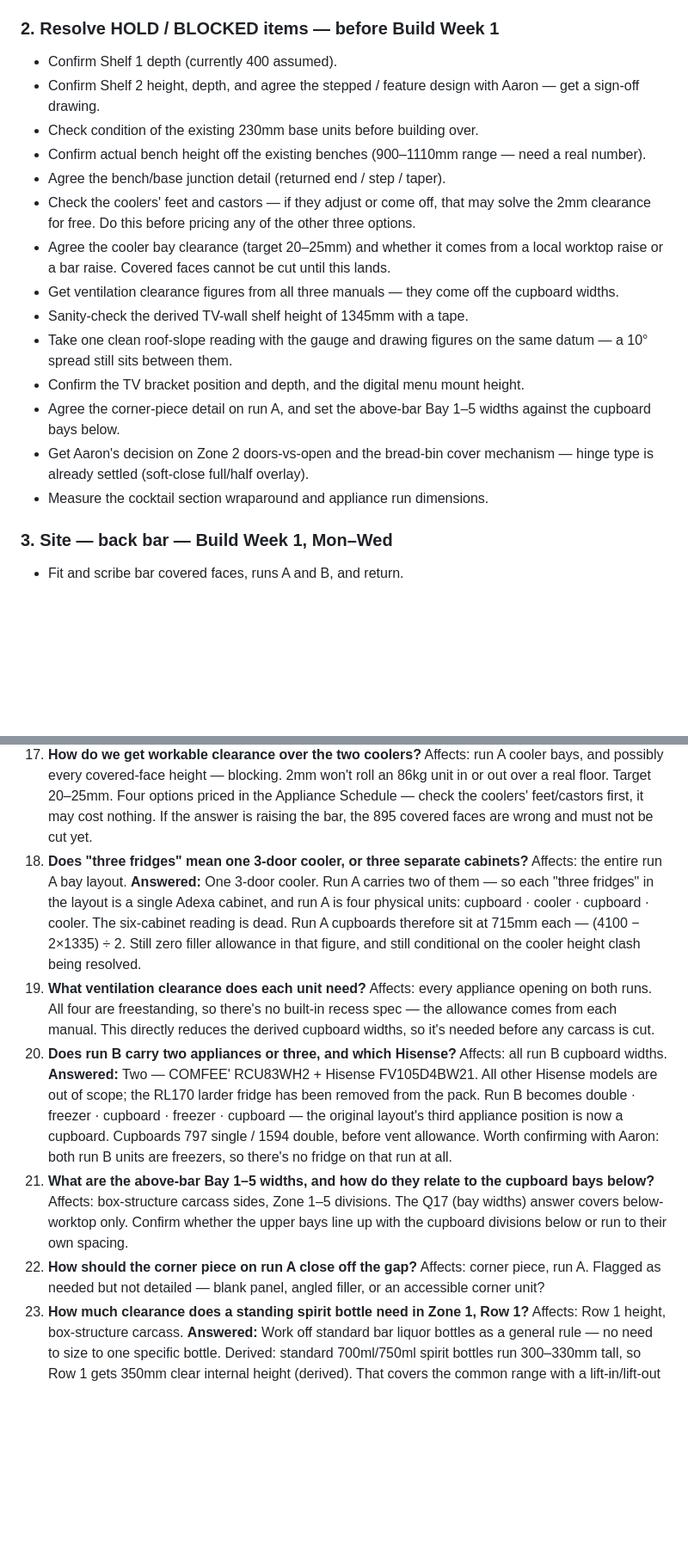
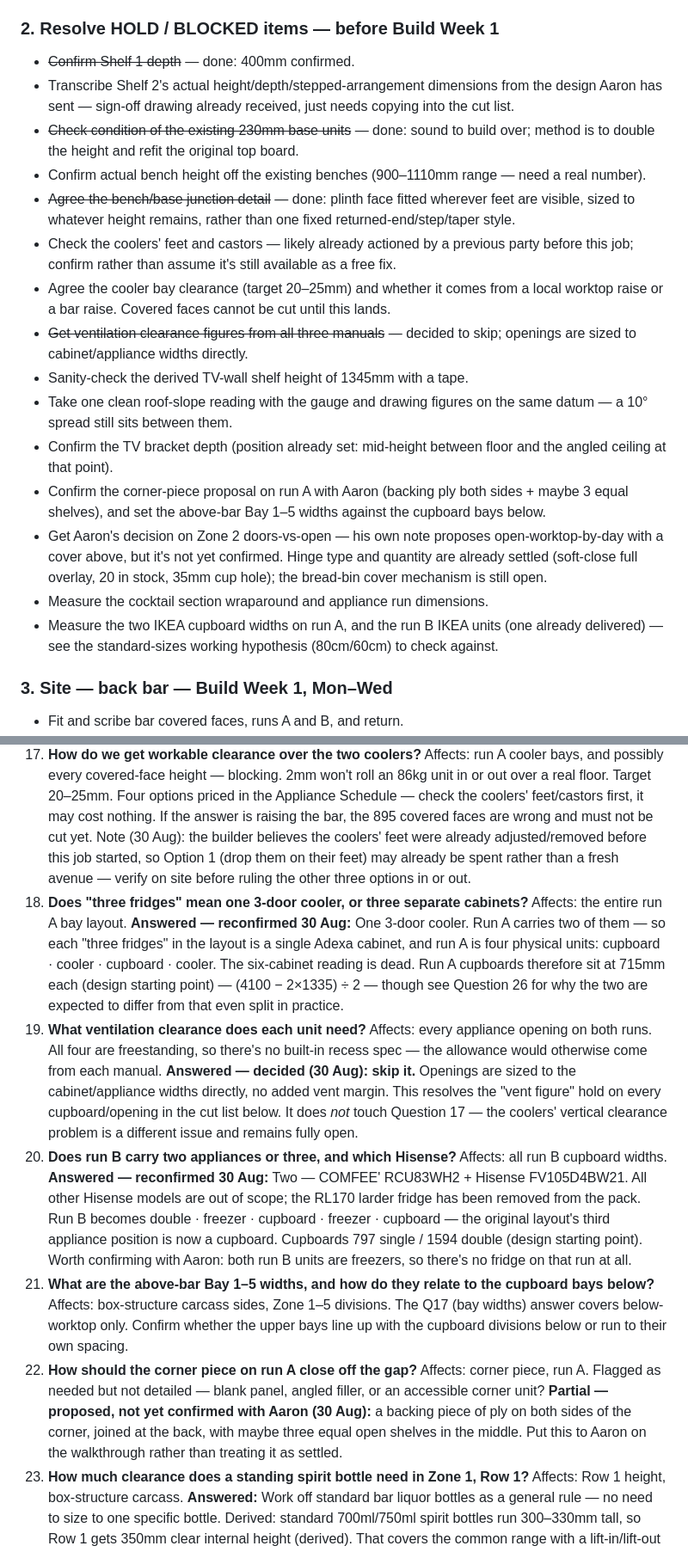
Before and after one commit to graysparksltd/GraySparksLtd, a Markdown page: docs/jobs/GS-070-cuppapug-hackney-build-pack.md, 2 parts joined by grey strips. Shown at 86% size. GitHub-like rendering; blank space fills up the shorter version.

```diff
--- a/docs/jobs/GS-070-cuppapug-hackney-build-pack.md
+++ b/docs/jobs/GS-070-cuppapug-hackney-build-pack.md
@@ -346,20 +348,21 @@ Workshop prep runs this week regardless of open decisions; everything HOLD/BLOCK
 - Build the roof-slope scribe template blank, ready to fit on site.
 
 ### 2. Resolve HOLD / BLOCKED items — before Build Week 1
-- Confirm Shelf 1 depth (currently 400 assumed).
-- Confirm Shelf 2 height, depth, and agree the stepped / feature design with Aaron — get a sign-off drawing.
-- Check condition of the existing 230mm base units before building over.
+- ~~Confirm Shelf 1 depth~~ — done: 400mm confirmed.
+- Transcribe Shelf 2's actual height/depth/stepped-arrangement dimensions from the design Aaron has sent — sign-off drawing already received, just needs copying into the cut list.
+- ~~Check condition of the existing 230mm base units~~ — done: sound to build over; method is to double the height and refit the original top board.
 - Confirm actual bench height off the existing benches (900–1110mm range — need a real number).
-- Agree the bench/base junction detail (returned end / step / taper).
-- Check the coolers' feet and castors — if they adjust or come off, that may solve the 2mm clearance for free. Do this before pricing any of the other three options.
+- ~~Agree the bench/base junction detail~~ — done: plinth face fitted wherever feet are visible, sized to whatever height remains, rather than one fixed returned-end/step/taper style.
+- Check the coolers' feet and castors — likely already actioned by a previous party before this job; confirm rather than assume it's still available as a free fix.
 - Agree the cooler bay clearance (target 20–25mm) and whether it comes from a local worktop raise or a bar raise. Covered faces cannot be cut until this lands.
-- Get ventilation clearance figures from all three manuals — they come off the cupboard widths.
+- ~~Get ventilation clearance figures from all three manuals~~ — decided to skip; openings are sized to cabinet/appliance widths directly.
 - Sanity-check the derived TV-wall shelf height of 1345mm with a tape.
 - Take one clean roof-slope reading with the gauge and drawing figures on the same datum — a 10° spread still sits between them.
-- Confirm the TV bracket position and depth, and the digital menu mount height.
-- Agree the corner-piece detail on run A, and set the above-bar Bay 1–5 widths against the cupboard bays below.
-- Get Aaron's decision on Zone 2 doors-vs-open and the bread-bin cover mechanism — hinge type is already settled (soft-close full/half overlay).
+- Confirm the TV bracket depth (position already set: mid-height between floor and the angled ceiling at that point).
+- Confirm the corner-piece proposal on run A with Aaron (backing ply both sides + maybe 3 equal shelves), and set the above-bar Bay 1–5 widths against the cupboard bays below.
+- Get Aaron's decision on Zone 2 doors-vs-open — his own note proposes open-worktop-by-day with a cover above, but it's not yet confirmed. Hinge type and quantity are already settled (soft-close full overlay, 20 in stock, 35mm cup hole); the bread-bin cover mechanism is still open.
 - Measure the cocktail section wraparound and appliance run dimensions.
+- Measure the two IKEA cupboard widths on run A, and the run B IKEA units (one already delivered) — see the standard-sizes working hypothesis (80cm/60cm) to check against.
 
 ### 3. Site — back bar — Build Week 1, Mon–Wed
 - Fit and scribe bar covered faces, runs A and B, and return.
@@ -490,20 +503,23 @@ Nothing marked hold or blocked in the cut list should reach the saw until its qu
     Against the confirmed 895 bar underside that's 2mm clearance. It clears on paper but is not installable or serviceable — see the clearance question below, which is now the live issue.
 17. **How do we get workable clearance over the two coolers?**
     Affects: run A cooler bays, and possibly every covered-face height — blocking. 2mm won't roll an 86kg unit in or out over a real floor. Target 20–25mm. Four options priced in the Appliance Schedule — check the coolers' feet/castors first, it may cost nothing. If the answer is raising the bar, the 895 covered faces are wrong and must not be cut yet.
+    Note (30 Aug): the builder believes the coolers' feet were already adjusted/removed before this job started, so Option 1 (drop them on their feet) may already be spent rather than a fresh avenue — verify on site before ruling the other three options in or out.
 18. **Does "three fridges" mean one 3-door cooler, or three separate cabinets?**
     Affects: the entire run A bay layout.
-    **Answered:** One 3-door cooler. Run A carries two of them — so each "three fridges" in the layout is a single Adexa cabinet, and run A is four physical units: cupboard · cooler · cupboard · cooler. The six-cabinet reading is dead.
-    Run A cupboards therefore sit at 715mm each — (4100 − 2×1335) ÷ 2. Still zero filler allowance in that figure, and still conditional on the cooler height clash being resolved.
+    **Answered — reconfirmed 30 Aug:** One 3-door cooler. Run A carries two of them — so each "three fridges" in the layout is a single Adexa cabinet, and run A is four physical units: cupboard · cooler · cupboard · cooler. The six-cabinet reading is dead.
+    Run A cupboards therefore sit at 715mm each (design starting point) — (4100 − 2×1335) ÷ 2 — though see Question 26 for why the two are expected to differ from that even split in practice.
 19. **What ventilation clearance does each unit need?**
-    Affects: every appliance opening on both runs. All four are freestanding, so there's no built-in recess spec — the allowance comes from each manual. This directly reduces the derived cupboard widths, so it's needed before any carcass is cut.
+    Affects: every appliance opening on both runs. All four are freestanding, so there's no built-in recess spec — the allowance would otherwise come from each manual.
+    **Answered — decided (30 Aug): skip it.** Openings are sized to the cabinet/appliance widths directly, no added vent margin. This resolves the "vent figure" hold on every cupboard/opening in the cut list below. It does *not* touch Question 17 — the coolers' vertical clearance problem is a different issue and remains fully open.
 20. **Does run B carry two appliances or three, and which Hisense?**
     Affects: all run B cupboard widths.
-    **Answered:** Two — COMFEE' RCU83WH2 + Hisense FV105D4BW21. All other Hisense models are out of scope; the RL170 larder fridge has been removed from the pack.
-    Run B becomes double · freezer · cupboard · freezer · cupboard — the original layout's third appliance position is now a cupboard. Cupboards 797 single / 1594 double, before vent allowance. Worth confirming with Aaron: both run B units are freezers, so there's no fridge on that run at all.
+    **Answered — reconfirmed 30 Aug:** Two — COMFEE' RCU83WH2 + Hisense FV105D4BW21. All other Hisense models are out of scope; the RL170 larder fridge has been removed from the pack.
+    Run B becomes double · freezer · cupboard · freezer · cupboard — the original layout's third appliance position is now a cupboard. Cupboards 797 single / 1594 double (design starting point). Worth confirming with Aaron: both run B units are freezers, so there's no fridge on that run at all.
 21. **What are the above-bar Bay 1–5 widths, and how do they relate to the cupboard bays below?**
     Affects: box-structure carcass sides, Zone 1–5 divisions. The Q17 (bay widths) answer covers below-worktop only. Confirm whether the upper bays line up with the cupboard divisions below or run to their own spacing.
 22. **How should the corner piece on run A close off the gap?**
     Affects: corner piece, run A. Flagged as needed but not detailed — blank panel, angled filler, or an accessible corner unit?
+    **Partial — proposed, not yet confirmed with Aaron (30 Aug):** a backing piece of ply on both sides of the corner, joined at the back, with maybe three equal open shelves in the middle. Put this to Aaron on the walkthrough rather than treating it as settled.
 23. **How much clearance does a standing spirit bottle need in Zone 1, Row 1?**
     Affects: Row 1 height, box-structure carcass.
     **Answered:** Work off standard bar liquor bottles as a general rule — no need to size to one specific bottle.
```
Also changed, not shown: other parts of docs/jobs/GS-070-cuppapug-hackney-build-pack.md (+50 -42 lines).
